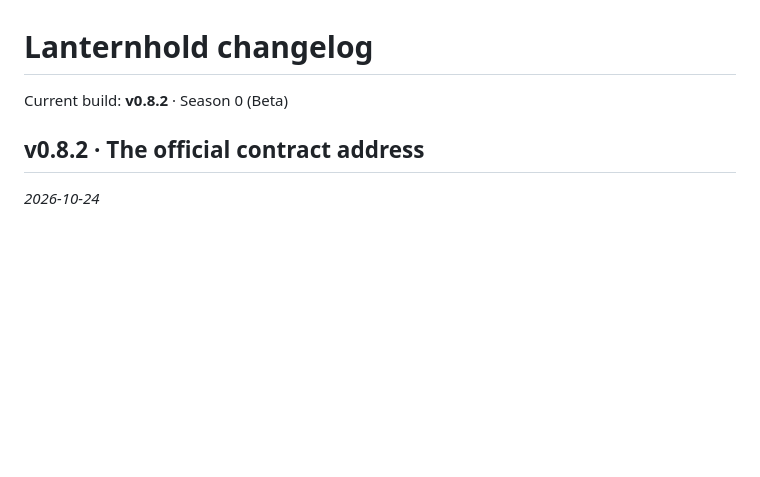
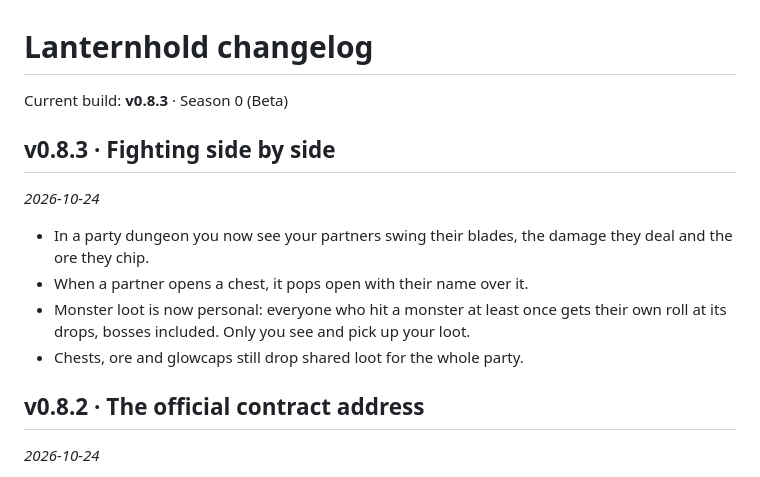
Before and after one commit to ToastlyGames/lantern, a Markdown page: CHANGELOG.md, the part around the change. Drawn GitHub-style; blank space fills up the shorter version.

```diff
--- a/CHANGELOG.md
+++ b/CHANGELOG.md
@@ -1,6 +1,15 @@
 # Lanternhold changelog
 
-Current build: **v0.8.2** · Season 0 (Beta)
+Current build: **v0.8.3** · Season 0 (Beta)
+
+## v0.8.3 · Fighting side by side
+
+_2026-10-24_
+
+- In a party dungeon you now see your partners swing their blades, the damage they deal and the ore they chip.
+- When a partner opens a chest, it pops open with their name over it.
+- Monster loot is now personal: everyone who hit a monster at least once gets their own roll at its drops, bosses included. Only you see and pick up your loot.
+- Chests, ore and glowcaps still drop shared loot for the whole party.
 
 ## v0.8.2 · The official contract address
 
```
